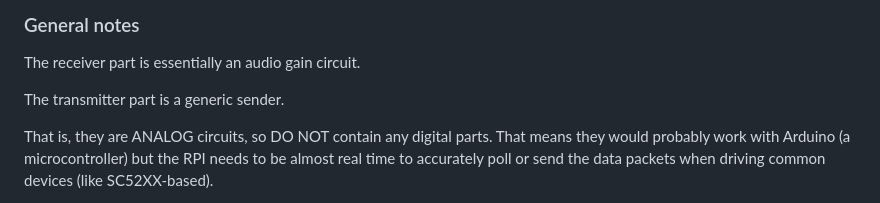
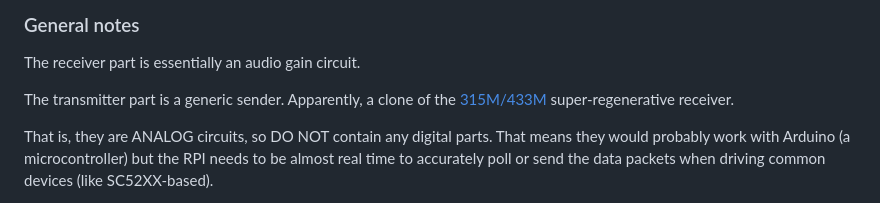
Before and after one commit to georghe-crihan/rc-switch-collaterals, a Markdown page: README.md, the part around the change. GitHub-like rendering.

Commit message:
- Add clone info.

```diff
--- a/README.md
+++ b/README.md
@@ -17,7 +17,8 @@ paste it into http://test.sui.li/oszi/
 
 The receiver part is essentially an audio gain circuit.
 
-The transmitter part is a generic sender.
+The transmitter part is a generic sender. Apparently, a clone of the
+[315M/433M](datasheet/datasheet_76.pdf) super-regenerative receiver.
 
 That is, they are ANALOG circuits, so DO NOT contain any digital parts.
 That means they would probably work with Arduino (a microcontroller) but the RPI
```
